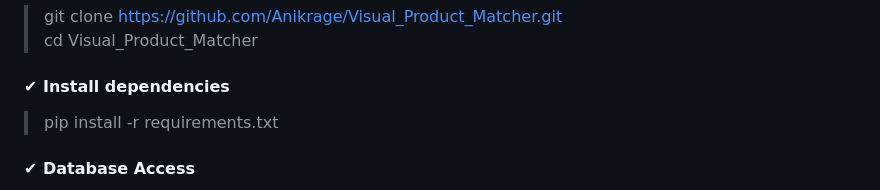
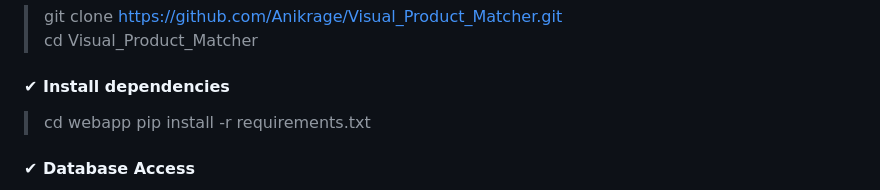
Before and after one commit to Anikrage/Visual_Product_Matcher, a Markdown page: README.md, the part around the change. Drawn GitHub-style.

```diff
--- a/README.md
+++ b/README.md
@@ -111,6 +111,7 @@ The system uses a **3-stage similarity ranking algorithm**:
 
 #### ✔ Install dependencies
 
+>cd webapp
 > pip install -r requirements.txt
 
 #### ✔ Database Access
```
